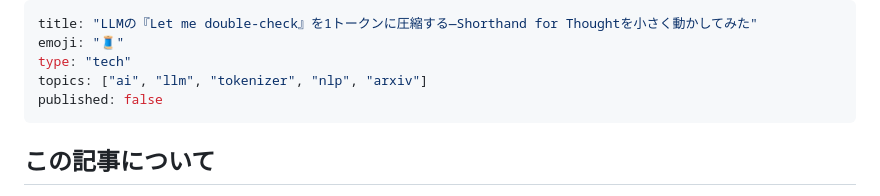
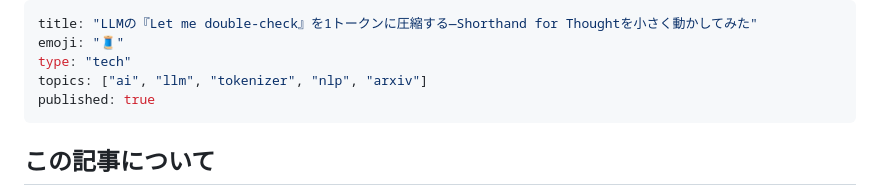
Before and after one commit to Matsushima-A-830/ai-100days, a Markdown page: articles/day-001.md, the part around the change. Drawn GitHub-style.

Commit message:
Publish Day 001 article on Zenn
Co-Authored-By: Claude Sonnet 5 <noreply@anthropic.com>

```diff
--- a/articles/day-001.md
+++ b/articles/day-001.md
@@ -3,7 +3,7 @@ title: "LLMの『Let me double-check』を1トークンに圧縮する—Shortha
 emoji: "🧵"
 type: "tech"
 topics: ["ai", "llm", "tokenizer", "nlp", "arxiv"]
-published: false
+published: true
 ---
 
 ## この記事について
```
